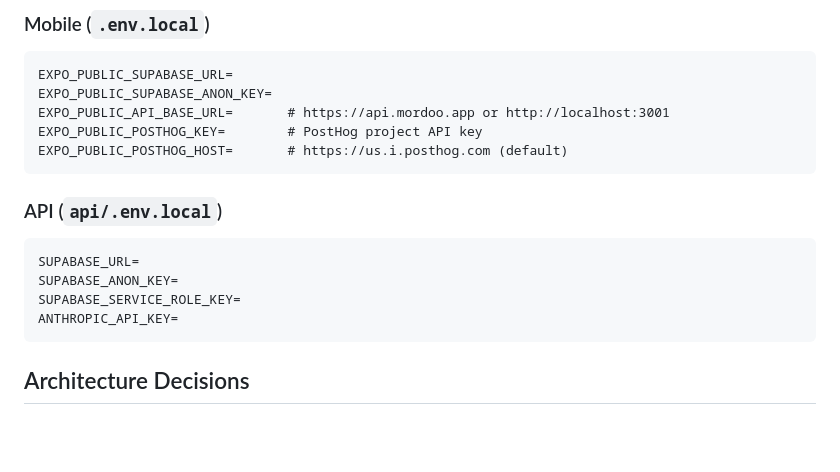
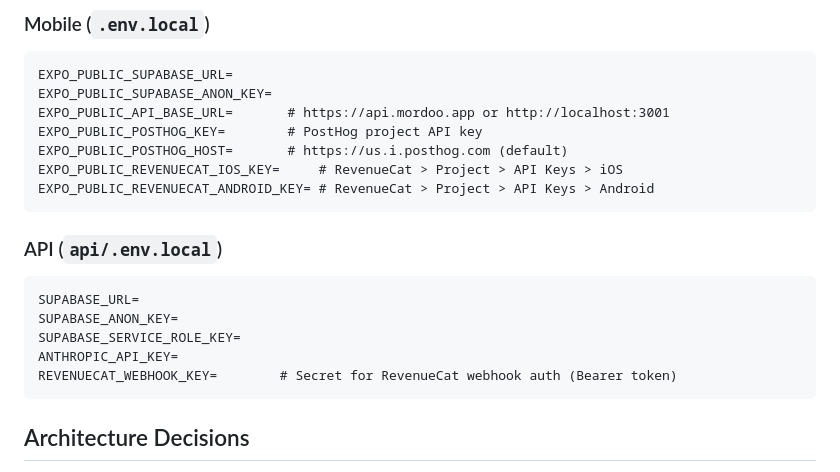
Before and after one commit to kesar/mordoo-app, a Markdown page: CLAUDE.md, the part around the change. GitHub-like rendering; blank space fills up the shorter version.

Commit message:
docs: add RevenueCat environment variable documentation

````diff
--- a/CLAUDE.md
+++ b/CLAUDE.md
@@ -101,6 +101,8 @@ EXPO_PUBLIC_SUPABASE_ANON_KEY=
 EXPO_PUBLIC_API_BASE_URL=       # https://api.mordoo.app or http://localhost:3001
 EXPO_PUBLIC_POSTHOG_KEY=        # PostHog project API key
 EXPO_PUBLIC_POSTHOG_HOST=       # https://us.i.posthog.com (default)
+EXPO_PUBLIC_REVENUECAT_IOS_KEY=     # RevenueCat > Project > API Keys > iOS
+EXPO_PUBLIC_REVENUECAT_ANDROID_KEY= # RevenueCat > Project > API Keys > Android
 ```
 
 ### API (`api/.env.local`)
@@ -109,6 +111,7 @@ SUPABASE_URL=
 SUPABASE_ANON_KEY=
 SUPABASE_SERVICE_ROLE_KEY=
 ANTHROPIC_API_KEY=
+REVENUECAT_WEBHOOK_KEY=        # Secret for RevenueCat webhook auth (Bearer token)
 ```
 
 ## Architecture Decisions
````
